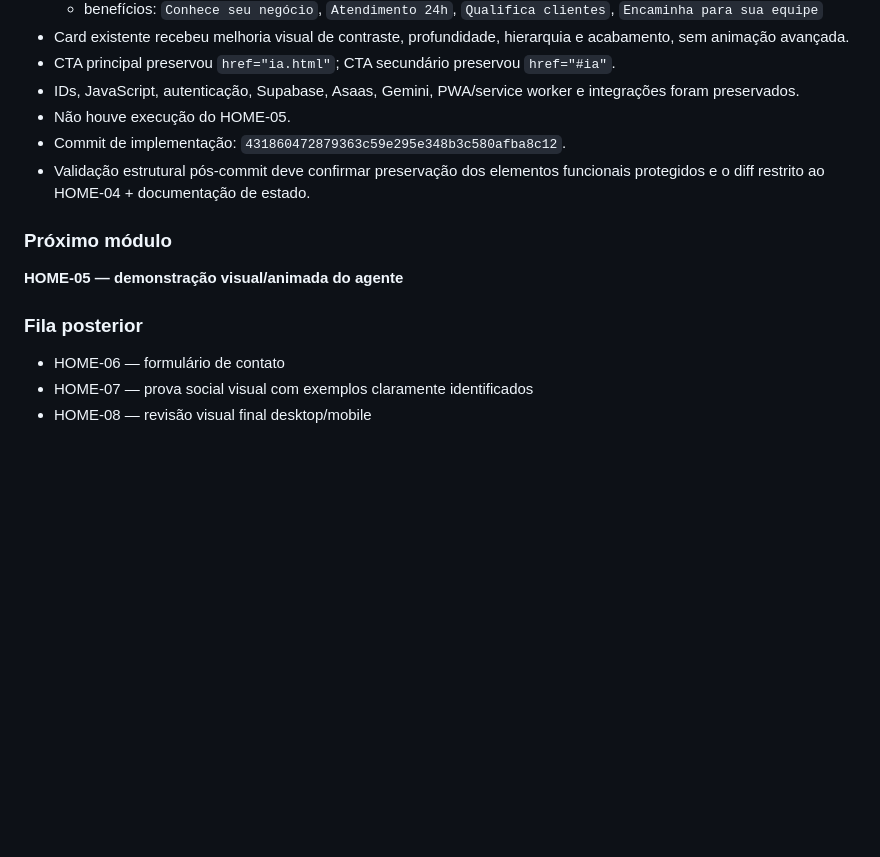
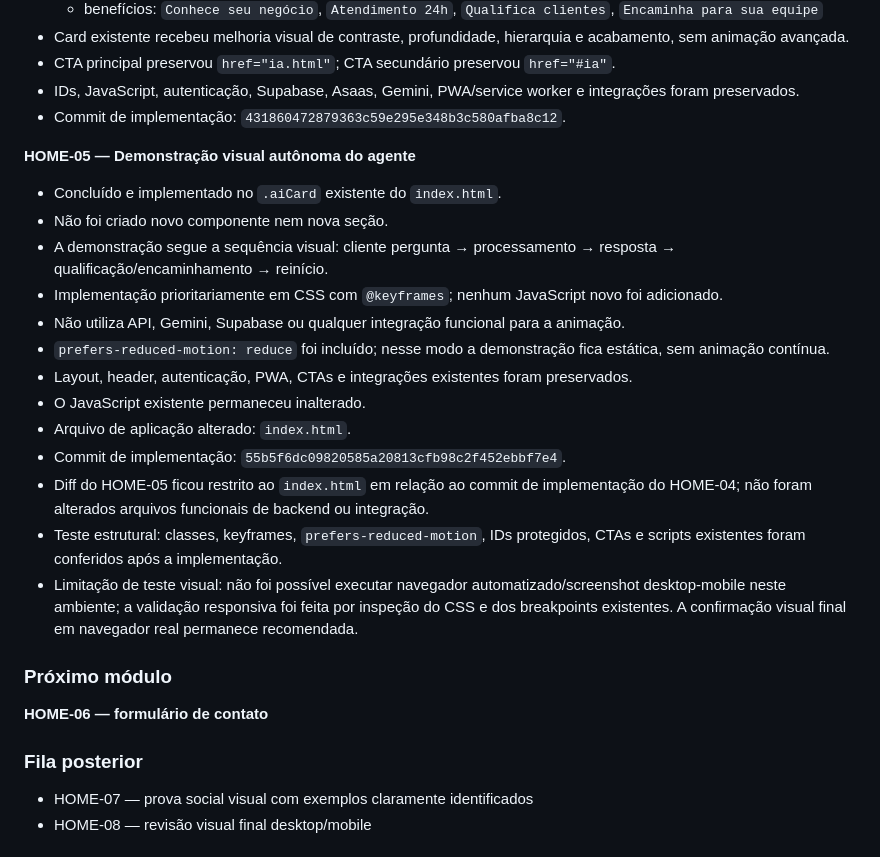
Before and after one commit to demaisj24/jr-solucoes-digitais, a Markdown page: VENCIVO-MASTER-STATE.md, the part around the change. Drawn GitHub-style; blank space fills up the shorter version.

Commit message:
docs: registrar conclusão do HOME-05 no master state

```diff
--- a/VENCIVO-MASTER-STATE.md
+++ b/VENCIVO-MASTER-STATE.md
@@ -102,15 +102,27 @@ Enquanto a análise estiver pendente:
 - Card existente recebeu melhoria visual de contraste, profundidade, hierarquia e acabamento, sem animação avançada.
 - CTA principal preservou `href="ia.html"`; CTA secundário preservou `href="#ia"`.
 - IDs, JavaScript, autenticação, Supabase, Asaas, Gemini, PWA/service worker e integrações foram preservados.
-- Não houve execução do HOME-05.
 - Commit de implementação: `431860472879363c59e295e348b3c580afba8c12`.
-- Validação estrutural pós-commit deve confirmar preservação dos elementos funcionais protegidos e o diff restrito ao HOME-04 + documentação de estado.
+
+**HOME-05 — Demonstração visual autônoma do agente**
+- Concluído e implementado no `.aiCard` existente do `index.html`.
+- Não foi criado novo componente nem nova seção.
+- A demonstração segue a sequência visual: cliente pergunta → processamento → resposta → qualificação/encaminhamento → reinício.
+- Implementação prioritariamente em CSS com `@keyframes`; nenhum JavaScript novo foi adicionado.
+- Não utiliza API, Gemini, Supabase ou qualquer integração funcional para a animação.
+- `prefers-reduced-motion: reduce` foi incluído; nesse modo a demonstração fica estática, sem animação contínua.
+- Layout, header, autenticação, PWA, CTAs e integrações existentes foram preservados.
+- O JavaScript existente permaneceu inalterado.
+- Arquivo de aplicação alterado: `index.html`.
+- Commit de implementação: `55b5f6dc09820585a20813cfb98c2f452ebbf7e4`.
+- Diff do HOME-05 ficou restrito ao `index.html` em relação ao commit de implementação do HOME-04; não foram alterados arquivos funcionais de backend ou integração.
+- Teste estrutural: classes, keyframes, `prefers-reduced-motion`, IDs protegidos, CTAs e scripts existentes foram conferidos após a implementação.
+- Limitação de teste visual: não foi possível executar navegador automatizado/screenshot desktop-mobile neste ambiente; a validação responsiva foi feita por inspeção do CSS e dos breakpoints existentes. A confirmação visual final em navegador real permanece recomendada.
 
 ### Próximo módulo
-**HOME-05 — demonstração visual/animada do agente**
+**HOME-06 — formulário de contato**
 
 ### Fila posterior
-- HOME-06 — formulário de contato
 - HOME-07 — prova social visual com exemplos claramente identificados
 - HOME-08 — revisão visual final desktop/mobile
 
```
